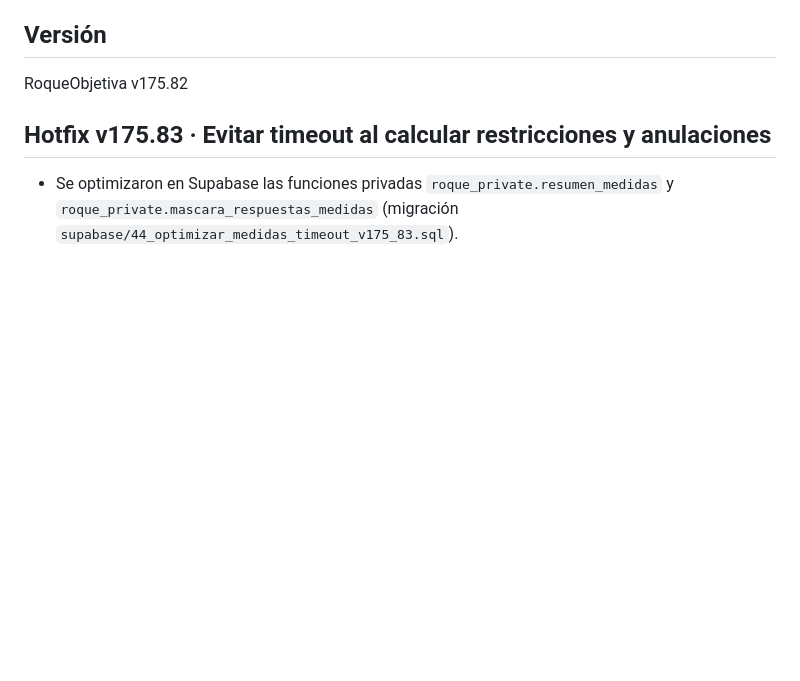
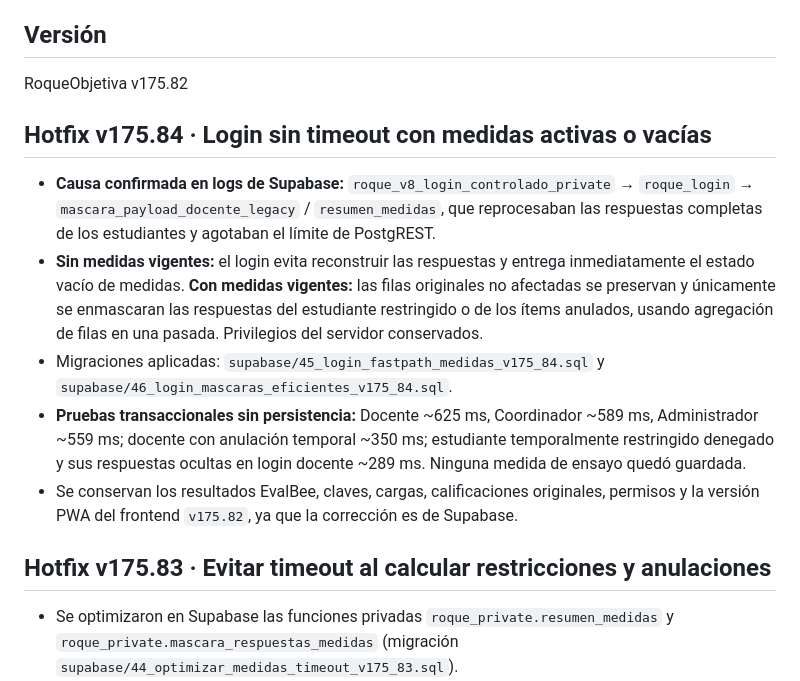
Before and after one commit to EncisoMath/RoqueObjetiva, a Markdown page: README.md, the part around the change. GitHub-like rendering; blank space fills up the shorter version.

Commit message:
docs: causa real y pruebas del hotfix v175.84 de login timeout

```diff
--- a/README.md
+++ b/README.md
@@ -7,6 +7,14 @@ Permite a estudiantes, docentes y directivos revisar resultados académicos, pun
 ## Versión
 
 RoqueObjetiva v175.82
+
+## Hotfix v175.84 · Login sin timeout con medidas activas o vacías
+
+- **Causa confirmada en logs de Supabase:** `roque_v8_login_controlado_private` → `roque_login` → `mascara_payload_docente_legacy` / `resumen_medidas`, que reprocesaban las respuestas completas de los estudiantes y agotaban el límite de PostgREST.
+- **Sin medidas vigentes:** el login evita reconstruir las respuestas y entrega inmediatamente el estado vacío de medidas. **Con medidas vigentes:** las filas originales no afectadas se preservan y únicamente se enmascaran las respuestas del estudiante restringido o de los ítems anulados, usando agregación de filas en una pasada. Privilegios del servidor conservados.
+- Migraciones aplicadas: `supabase/45_login_fastpath_medidas_v175_84.sql` y `supabase/46_login_mascaras_eficientes_v175_84.sql`.
+- **Pruebas transaccionales sin persistencia:** Docente ~625 ms, Coordinador ~589 ms, Administrador ~559 ms; docente con anulación temporal ~350 ms; estudiante temporalmente restringido denegado y sus respuestas ocultas en login docente ~289 ms. Ninguna medida de ensayo quedó guardada.
+- Se conservan los resultados EvalBee, claves, cargas, calificaciones originales, permisos y la versión PWA del frontend `v175.82`, ya que la corrección es de Supabase.
 
 ## Hotfix v175.83 · Evitar timeout al calcular restricciones y anulaciones
 
```
